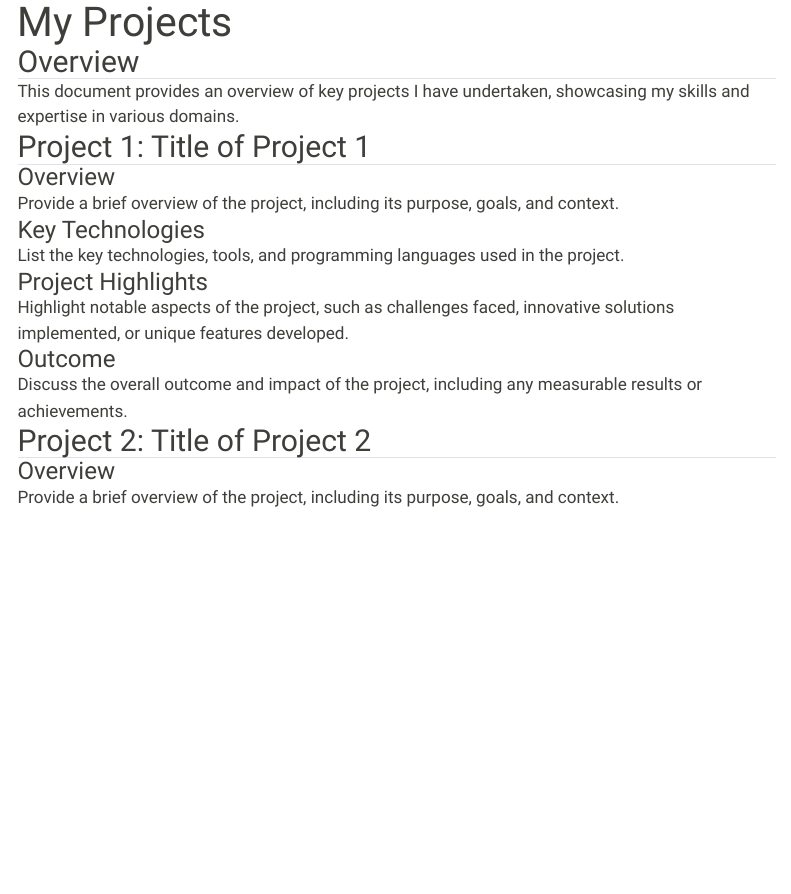
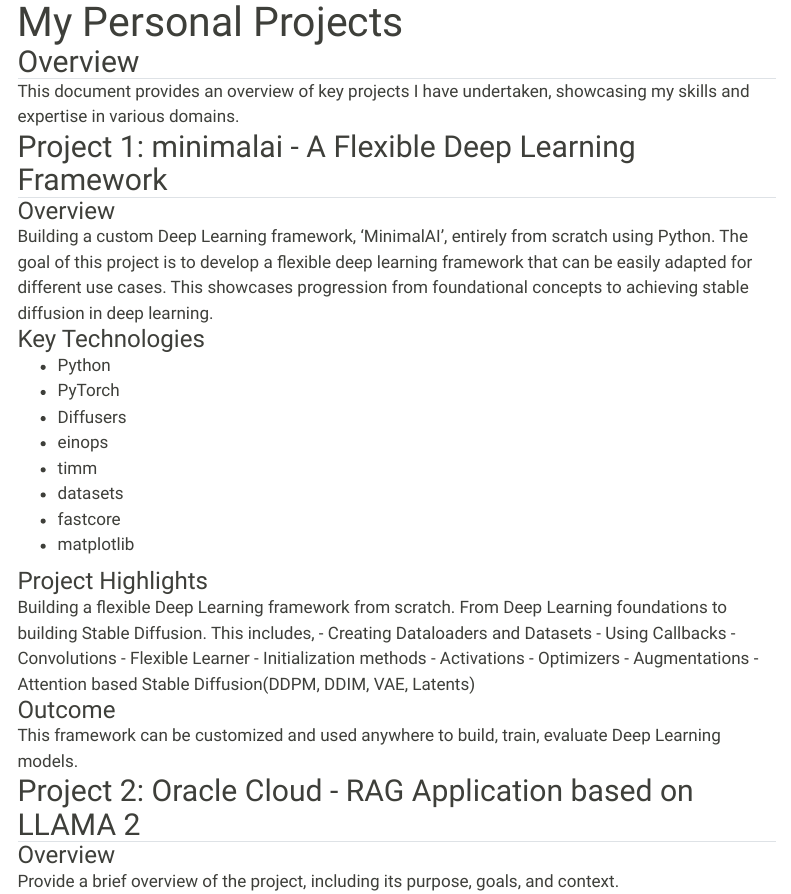
Before and after one commit to jaysinghr/jay.dev, a Quarto document (projects.qmd): the page in a window 1100 px wide, from its top. Rendered offline with R 4.5, knitr and Pandoc in place of Quarto, with nearby package versions; menus at the side of the page are left out.

Commit message:
Adding Project 1

```diff
--- a/projects.qmd
+++ b/projects.qmd
@@ -1,5 +1,5 @@
 ---
-title: "My Projects"
+title: "My Personal Projects"
 output:
   html_document:
     theme: spacelab
@@ -14,7 +14,44 @@
 
 This document provides an overview of key projects I have undertaken, showcasing my skills and expertise in various domains.
 
-## Project 1: Title of Project 1
+## Project 1: minimalai - A Flexible Deep Learning Framework
+
+### Overview
+
+Building a custom Deep Learning framework, 'MinimalAI', entirely from scratch using Python. The goal of this project is to develop a flexible deep learning framework that can be easily adapted for different use cases. This showcases progression from foundational concepts to achieving stable diffusion in deep learning.
+
+### Key Technologies
+
+- Python
+- PyTorch
+- Diffusers
+- einops
+- timm
+- datasets
+- fastcore
+- matplotlib
+
+### Project Highlights
+
+Building a flexible Deep Learning framework from scratch. From Deep Learning foundations to building Stable Diffusion. This includes,
+- Creating Dataloaders and Datasets
+- Using Callbacks
+- Convolutions
+- Flexible Learner
+- Initialization methods
+- Activations
+- Optimizers
+- Augmentations
+- Attention based Stable Diffusion(DDPM, DDIM, VAE, Latents)
+
+
+### Outcome
+
+This framework can be customized and used anywhere to build, train, evaluate Deep Learning models.
+
+
+
+## Project 2: Oracle Cloud - RAG Application based on LLAMA 2
 
 ### Overview
 
@@ -32,8 +69,4 @@
 
 Discuss the overall outcome and impact of the project, including any measurable results or achievements.
 
-## Project 2: Title of Project 2
 
-### Overview
-
-Provide a brief overview of the project, including its purpose, goals, and context.
```
Also changed, not shown: index.qmd (+8 -5 lines), docs/search.json, projects.qmd (12 more changed lines), 3 other files.
